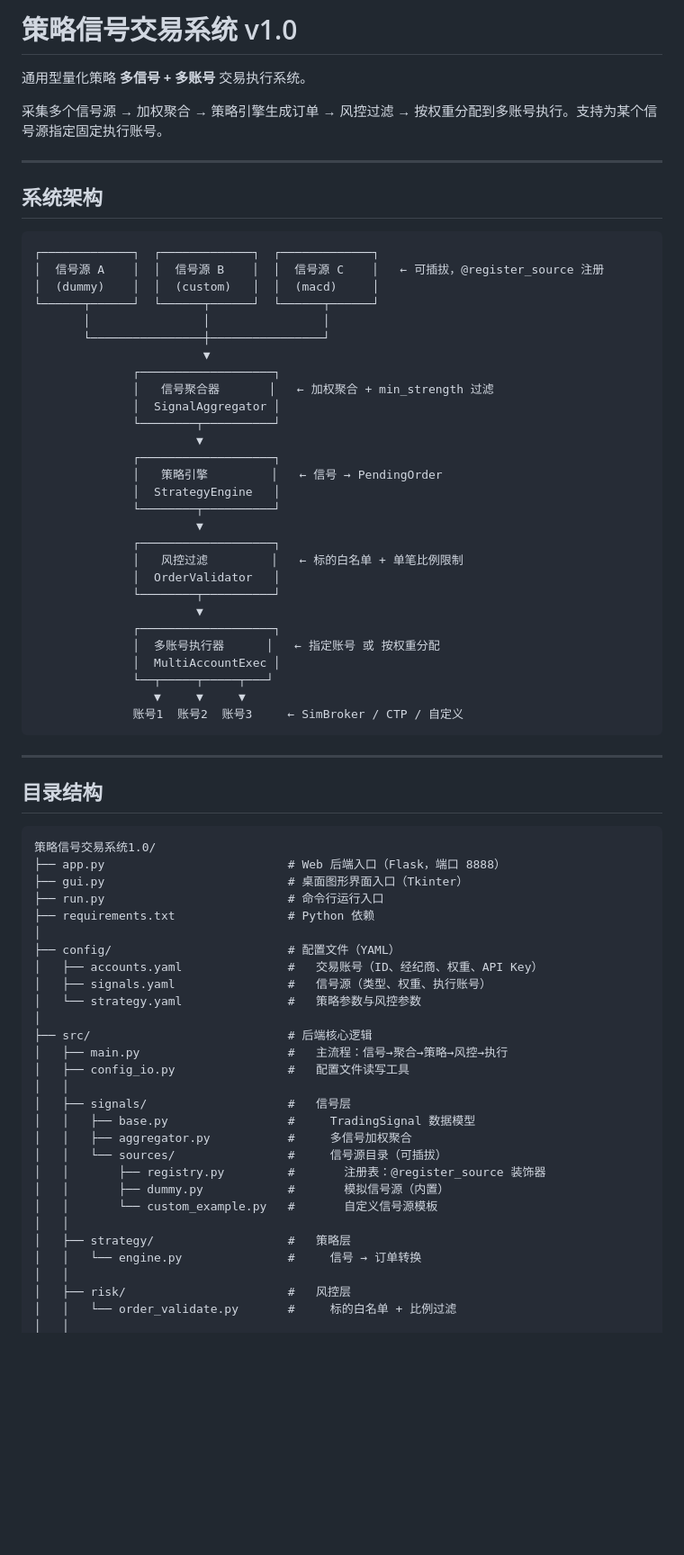
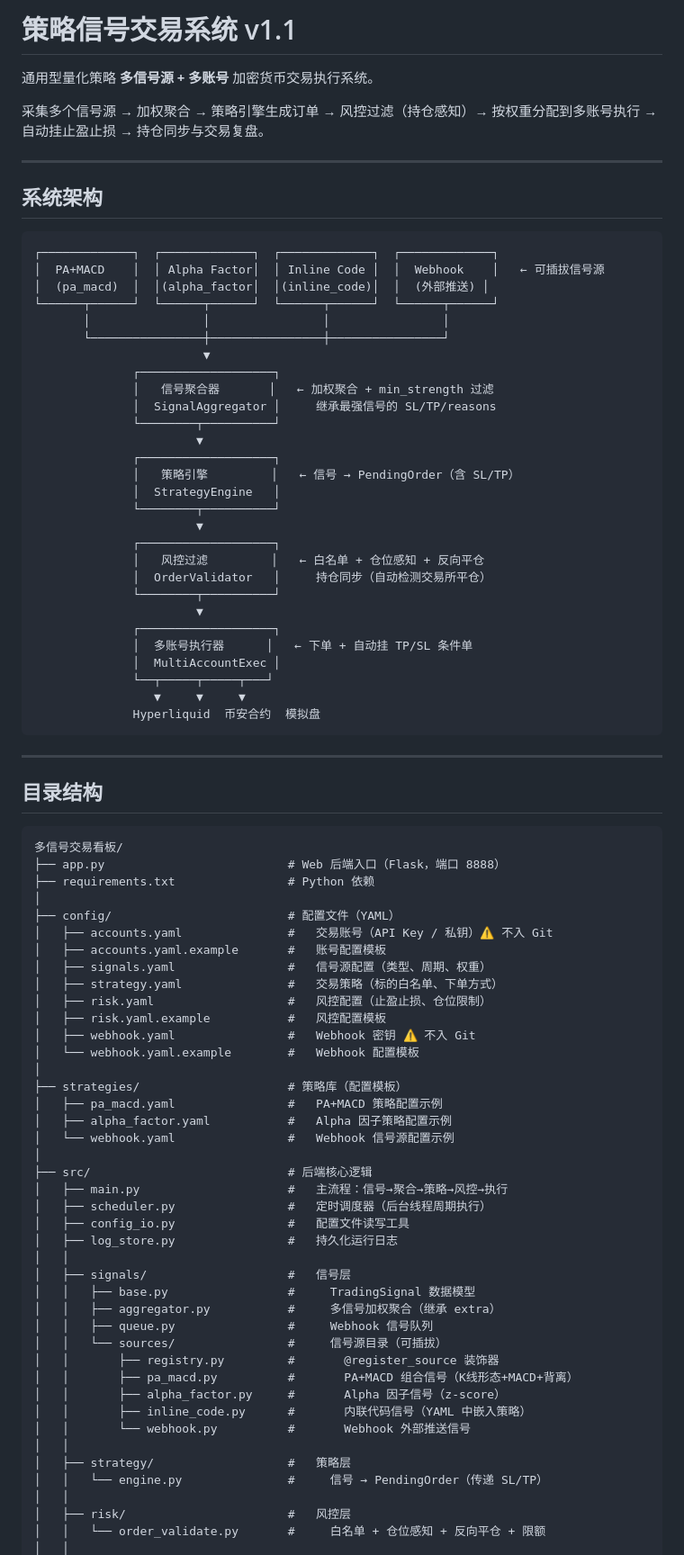
Before and after one commit to Fatman2080/signal-trading-system, a Markdown page: README.md, the part around one of its changes. Shown at 90% size. Rendered like a GitHub page; blank space fills up the shorter version.

Commit message:
docs: 更新 README 至 v1.1，反映当前系统全貌
Made-with: Cursor

````diff
--- a/README.md
+++ b/README.md
@@ -1,42 +1,42 @@
-# 策略信号交易系统 v1.0
+# 策略信号交易系统 v1.1
 
-通用型量化策略 **多信号 + 多账号** 交易执行系统。
+通用型量化策略 **多信号源 + 多账号** 加密货币交易执行系统。
 
-采集多个信号源 → 加权聚合 → 策略引擎生成订单 → 风控过滤 → 按权重分配到多账号执行。支持为某个信号源指定固定执行账号。
+采集多个信号源 → 加权聚合 → 策略引擎生成订单 → 风控过滤（持仓感知）→ 按权重分配到多账号执行 → 自动挂止盈止损 → 持仓同步与交易复盘。
 
 ---
 
 ## 系统架构
 
 ```
-┌─────────────┐  ┌─────────────┐  ┌─────────────┐
-│  信号源 A    │  │  信号源 B    │  │  信号源 C    │   ← 可插拔，@register_source 注册
-│  (dummy)    │  │  (custom)   │  │  (macd)     │
-└──────┬──────┘  └──────┬──────┘  └──────┬──────┘
-       │                │                │
-       └────────────────┼────────────────┘
+┌─────────────┐  ┌─────────────┐  ┌─────────────┐  ┌─────────────┐
+│  PA+MACD    │  │ Alpha Factor│  │ Inline Code │  │  Webhook    │   ← 可插拔信号源
+│  (pa_macd)  │  │(alpha_factor│  │(inline_code)│  │  (外部推送) │
+└──────┬──────┘  └──────┬──────┘  └──────┬──────┘  └──────┬──────┘
+       │                │                │                │
+       └────────────────┼────────────────┼────────────────┘
                         ▼
               ┌───────────────────┐
               │   信号聚合器       │   ← 加权聚合 + min_strength 过滤
-              │  SignalAggregator │
+              │  SignalAggregator │     继承最强信号的 SL/TP/reasons
               └────────┬──────────┘
                        ▼
               ┌───────────────────┐
-              │   策略引擎         │   ← 信号 → PendingOrder
+              │   策略引擎         │   ← 信号 → PendingOrder（含 SL/TP）
               │  StrategyEngine   │
               └────────┬──────────┘
                        ▼
               ┌───────────────────┐
-              │   风控过滤         │   ← 标的白名单 + 单笔比例限制
-              │  OrderValidator   │
+              │   风控过滤         │   ← 白名单 + 仓位感知 + 反向平仓
+              │  OrderValidator   │     持仓同步（自动检测交易所平仓）
               └────────┬──────────┘
                        ▼
               ┌───────────────────┐
-              │  多账号执行器      │   ← 指定账号 或 按权重分配
+              │  多账号执行器      │   ← 下单 + 自动挂 TP/SL 条件单
               │  MultiAccountExec │
               └──┬─────┬─────┬───┘
                  ▼     ▼     ▼
-              账号1  账号2  账号3     ← SimBroker / CTP / 自定义
+              Hyperliquid  币安合约  模拟盘
 ```
 
 ---
@@ -44,32 +44,45 @@
 ## 目录结构
 
 ```
-策略信号交易系统1.0/
+多信号交易看板/
 ├── app.py                          # Web 后端入口（Flask，端口 8888）
-├── gui.py                          # 桌面图形界面入口（Tkinter）
-├── run.py                          # 命令行运行入口
 ├── requirements.txt                # Python 依赖
 │
 ├── config/                         # 配置文件（YAML）
-│   ├── accounts.yaml               #   交易账号（ID、经纪商、权重、API Key）
-│   ├── signals.yaml                #   信号源（类型、权重、执行账号）
-│   └── strategy.yaml               #   策略参数与风控参数
+│   ├── accounts.yaml               #   交易账号（API Key / 私钥）⚠️ 不入 Git
+│   ├── accounts.yaml.example       #   账号配置模板
+│   ├── signals.yaml                #   信号源配置（类型、周期、权重）
+│   ├── strategy.yaml               #   交易策略（标的白名单、下单方式）
+│   ├── risk.yaml                   #   风控配置（止盈止损、仓位限制）
+│   ├── risk.yaml.example           #   风控配置模板
+│   ├── webhook.yaml                #   Webhook 密钥 ⚠️ 不入 Git
+│   └── webhook.yaml.example        #   Webhook 配置模板
+│
+├── strategies/                     # 策略库（配置模板）
+│   ├── pa_macd.yaml                #   PA+MACD 策略配置示例
+│   ├── alpha_factor.yaml           #   Alpha 因子策略配置示例
+│   └── webhook.yaml                #   Webhook 信号源配置示例
 │
 ├── src/                            # 后端核心逻辑
 │   ├── main.py                     #   主流程：信号→聚合→策略→风控→执行
+│   ├── scheduler.py                #   定时调度器（后台线程周期执行）
 │   ├── config_io.py                #   配置文件读写工具
+│   ├── log_store.py                #   持久化运行日志
 │   │
 │   ├── signals/                    #   信号层
 │   │   ├── base.py                 #     TradingSignal 数据模型
-│   │   ├── aggregator.py           #     多信号加权聚合
+│   │   ├── aggregator.py           #     多信号加权聚合（继承 extra）
+│   │   ├── queue.py                #     Webhook 信号队列
 │   │   └── sources/                #     信号源目录（可插拔）
-│   │       ├── registry.py         #       注册表：@register_source 装饰器
-│   │       ├── dummy.py            #       模拟信号源（内置）
-│   │       └── custom_example.py   #       自定义信号源模板
+│   │       ├── registry.py         #       @register_source 装饰器
+│   │       ├── pa_macd.py          #       PA+MACD 组合信号（K线形态+MACD+背离）
+│   │       ├── alpha_factor.py     #       Alpha 因子信号（z-score）
+│   │       ├── inline_code.py      #       内联代码信号（YAML 中嵌入策略）
+│   │       └── webhook.py          #       Webhook 外部推送信号
 │   │
 │   ├── strategy/                   #   策略层
-│   │   └── engine.py               #     信号 → 订单转换
+│   │   └── engine.py               #     信号 → PendingOrder（传递 SL/TP）
 │   │
 │   ├── risk/                       #   风控层
-│   │   └── order_validate.py       #     标的白名单 + 比例过滤
+│   │   └── order_validate.py       #     白名单 + 仓位感知 + 反向平仓 + 限额
 │   │
````
Also changed, not shown: other parts of README.md (+170 -157 lines).
